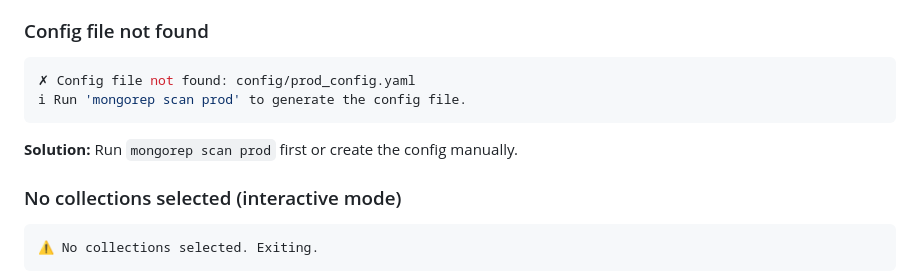
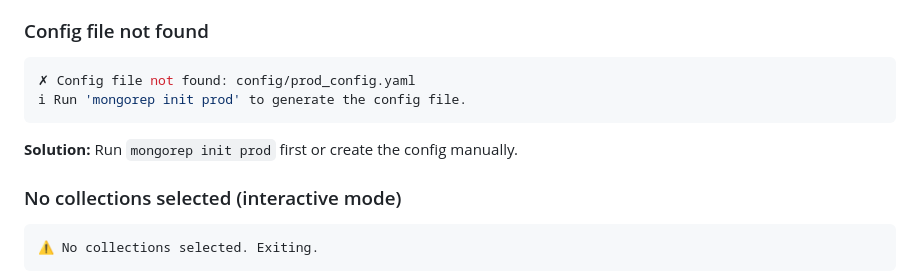
Before and after one commit to nhuray/mongo-replication, a Markdown page: src/mongo_replication/README.md, the part around the change. Drawn GitHub-style.

Commit message:
docs: update README.md

````diff
--- a/src/mongo_replication/README.md
+++ b/src/mongo_replication/README.md
@@ -403,10 +403,10 @@ export MONGOREP_PROD_SOURCE_URI=mongodb://...
 
 ```bash
 ✗ Config file not found: config/prod_config.yaml
-ℹ Run 'mongorep scan prod' to generate the config file.
+ℹ Run 'mongorep init prod' to generate the config file.
 ```
 
-**Solution:** Run `mongorep scan prod` first or create the config manually.
+**Solution:** Run `mongorep init prod` first or create the config manually.
 
 ### No collections selected (interactive mode)
 
````
